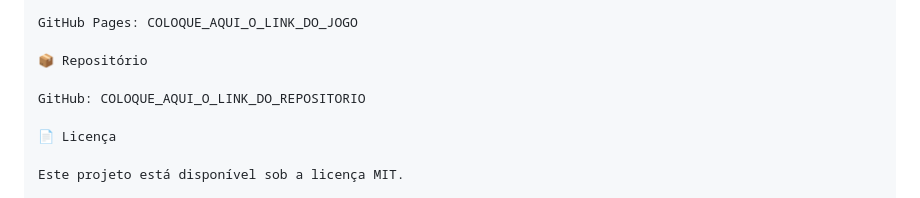
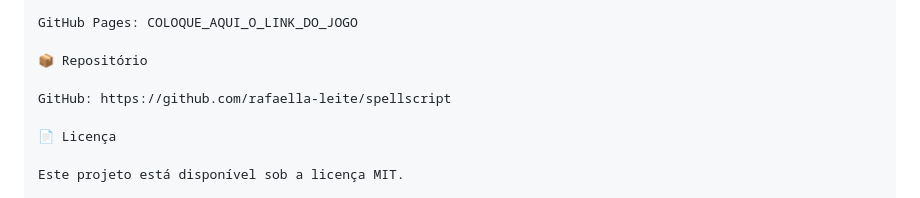
Before and after one commit to rafaella-leite/spellscript, a Markdown page: README.md, the part around the change. GitHub-like rendering.

Commit message:
Atualização do README

```diff
--- a/README.md
+++ b/README.md
@@ -96,7 +96,7 @@ GitHub Pages: COLOQUE_AQUI_O_LINK_DO_JOGO
 
 📦 Repositório
 
-GitHub: COLOQUE_AQUI_O_LINK_DO_REPOSITORIO
+GitHub: https://github.com/rafaella-leite/spellscript
 
 📄 Licença
 
```
